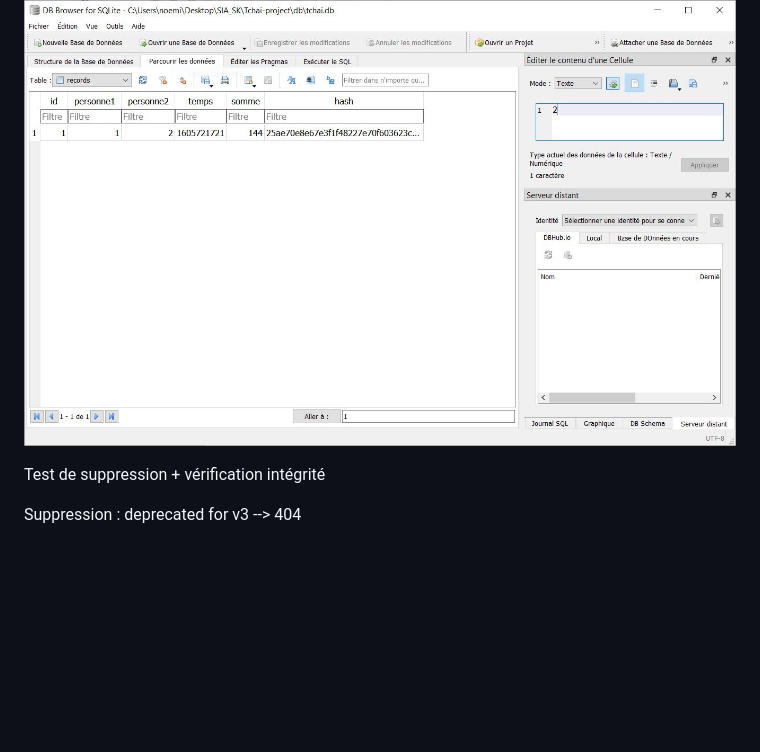
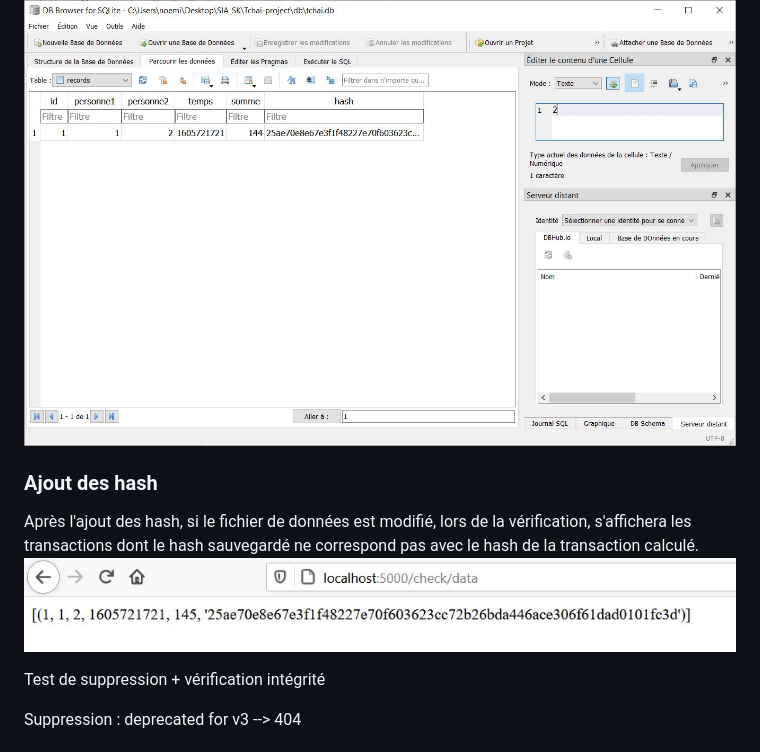
Before and after one commit to billonalex/Tchai-project, a Markdown page: README.md, the part around the change. Drawn GitHub-style; pictures changed too: pictures/attaqueHash.JPG (added); blank space fills up the shorter version.

Commit message:
[Update] Readme attaque des hash

```diff
--- a/README.md
+++ b/README.md
@@ -121,6 +121,12 @@
 Il est possible de modifier le fichier de données à partir de n'importe quelle application de gestion de SQLite :
 ![alt text](pictures/dbBrowser.JPG)
 
+### Ajout des hash
+
+Après l'ajout des hash, si le fichier de données est modifié, lors de la vérification, s'affichera les transactions dont le hash sauvegardé ne correspond pas avec le hash de la transaction calculé.
+![alt text](pictures/attaqueHash.JPG)
+
+
 Test de suppression + vérification intégrité
 
 Suppression : deprecated for v3 --> 404
```
Also changed, not shown: 1 other file.
